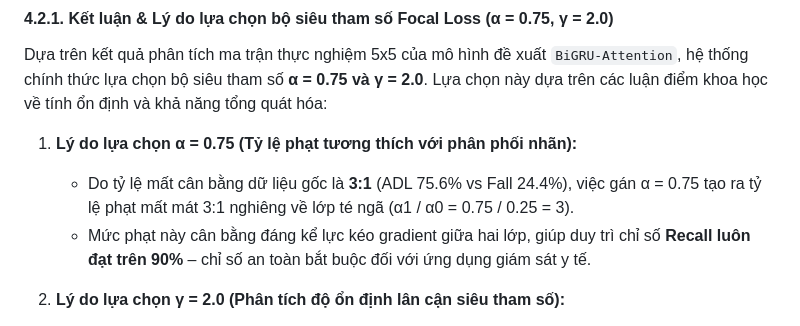
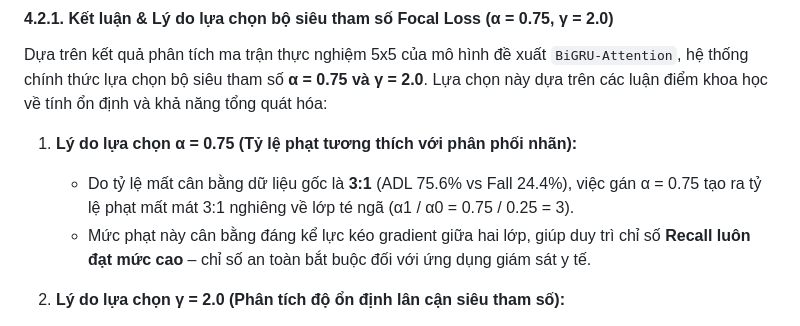
Before and after one commit to ChucNamNo/Fall-Detection, a Markdown page: README.md, the part around the change. Drawn GitHub-style.

```diff
--- a/README.md
+++ b/README.md
@@ -217,7 +217,7 @@ Dựa trên kết quả phân tích ma trận thực nghiệm 5x5 của mô hìn
 
 1. **Lý do lựa chọn α = 0.75 (Tỷ lệ phạt tương thích với phân phối nhãn):**
    * Do tỷ lệ mất cân bằng dữ liệu gốc là **3:1** (ADL 75.6% vs Fall 24.4%), việc gán α = 0.75 tạo ra tỷ lệ phạt mất mát 3:1 nghiêng về lớp té ngã (α1 / α0 = 0.75 / 0.25 = 3).
-   * Mức phạt này cân bằng đáng kể lực kéo gradient giữa hai lớp, giúp duy trì chỉ số **Recall luôn đạt trên 90%** – chỉ số an toàn bắt buộc đối với ứng dụng giám sát y tế.
+   * Mức phạt này cân bằng đáng kể lực kéo gradient giữa hai lớp, giúp duy trì chỉ số **Recall luôn đạt mức cao** – chỉ số an toàn bắt buộc đối với ứng dụng giám sát y tế.
 
 2. **Lý do lựa chọn γ = 2.0 (Phân tích độ ổn định lân cận siêu tham số):**
    * *Độ nhạy và rủi ro quá khớp tại γ = 0.2:* Mặc dù γ = 0.2 đạt đỉnh F1 cục bộ trên tập Validation (87.14%), hiệu năng tại hàng γ = 0.2 biến động rất mạnh khi α thay đổi (chỉ đạt 76.32% tại α = 0.10 và tụt xuống 78.32% tại α = 0.90). Sự biến động gắt này cho thấy cực đại tại γ = 0.2 là một "cực trị nhọn" (sharp minimum), mang rủi ro quá khớp (overfitting) cao vào tập Validation.
```
